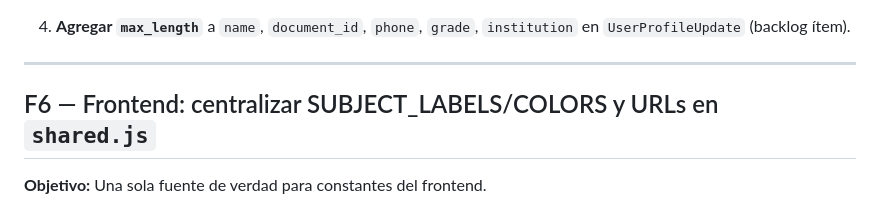
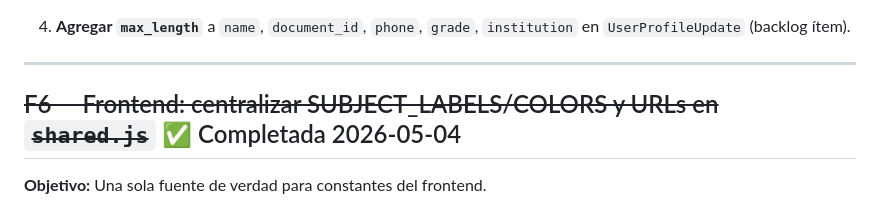
Before and after one commit to haurbano/PreUrbano, a Markdown page: mejoras.md, the part around the change. GitHub-like rendering.

Commit message:
Mark F6 as completed in mejoras.md
Co-Authored-By: Claude Sonnet 4.6 <noreply@anthropic.com>

```diff
--- a/mejoras.md
+++ b/mejoras.md
@@ -105,7 +105,7 @@ Generado: 2026-05-04. Ver commits de F1 y F2 para el historial de cambios ya apl
 
 ---
 
-## F6 — Frontend: centralizar SUBJECT_LABELS/COLORS y URLs en `shared.js`
+## ~~F6 — Frontend: centralizar SUBJECT_LABELS/COLORS y URLs en `shared.js`~~ ✅ Completada 2026-05-04
 
 **Objetivo:** Una sola fuente de verdad para constantes del frontend.
 
```
